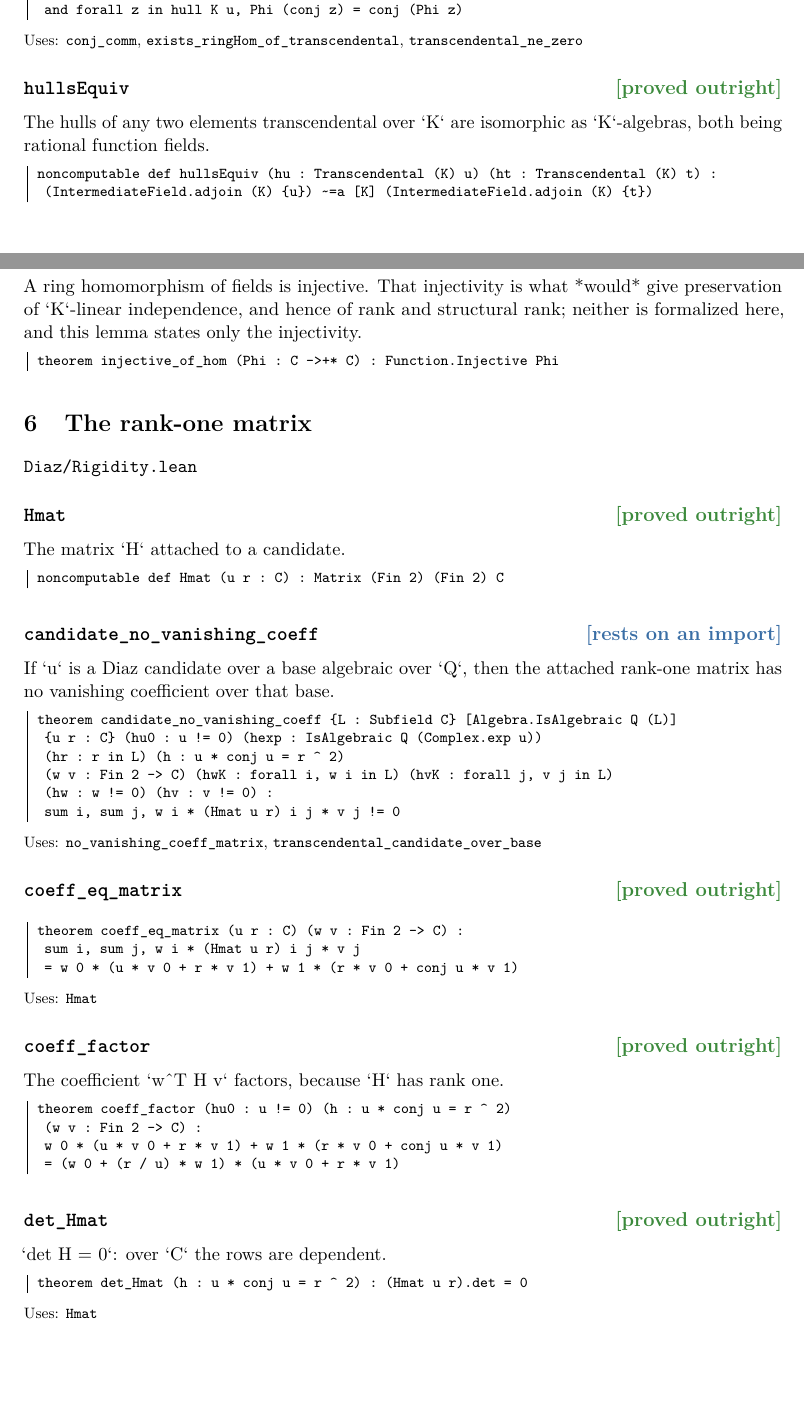
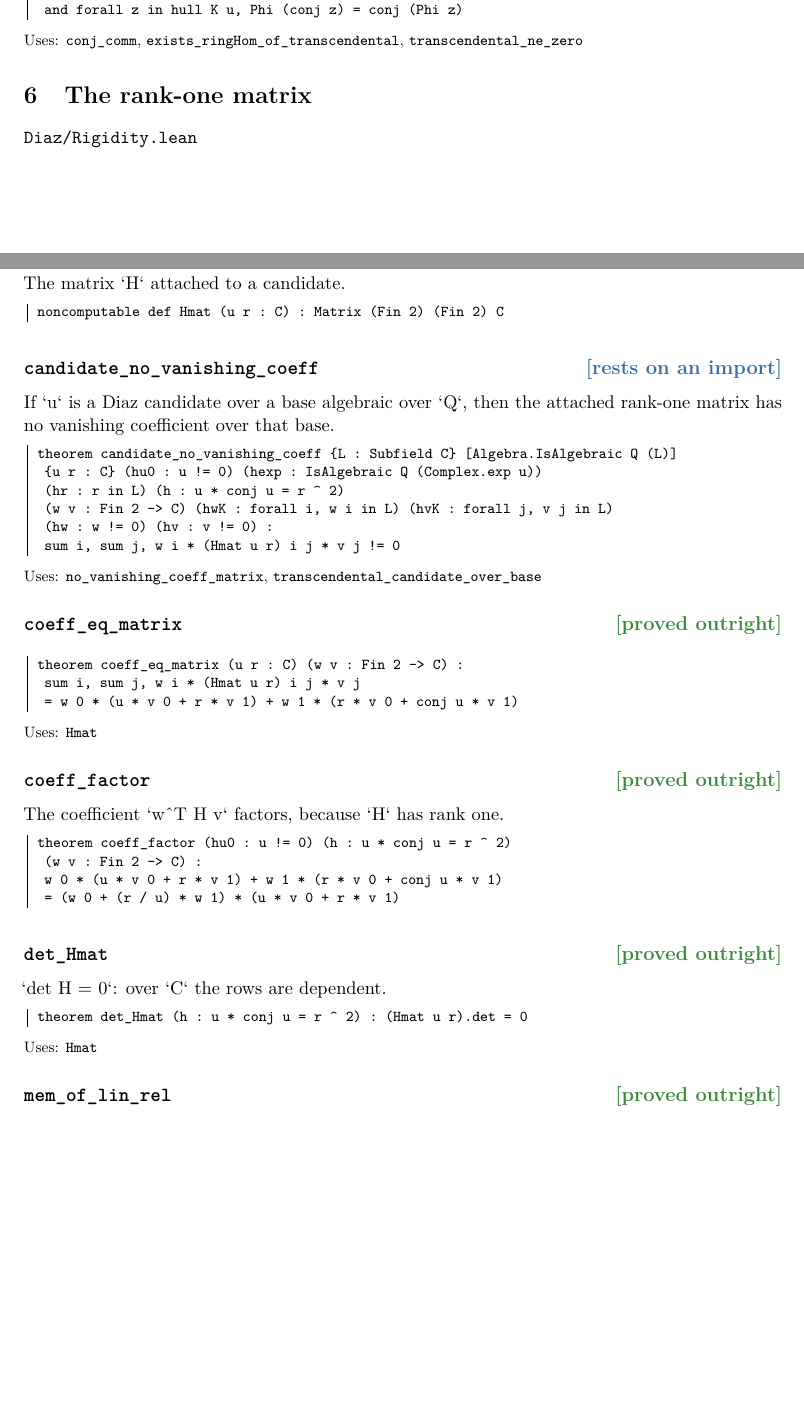
Before and after one commit to carlok/diaz-modulus-lean, a LaTeX document (blueprint.tex): two parts of pages 8 and 9 of 11, joined at a grey line, cut so that both start at the same text, the shorter picture padded with empty space. Compiled offline with pdfLaTeX.

Commit message:
Prune two declarations that earn nothing; correct what the notes claim
hullsEquiv lived over IntermediateField while everything else is stated
for C -> C, composed with nothing, and the README had already called it
decorative. injective_of_hom restated RingHom.injective. Both removed.

The other eighteen unreferenced declarations are headline results, not
dead code -- a theorem nothing else uses is not dead if it is the point.

Separately: the notes claimed five results formalized, and two of those
did not hold as written. Rank and structural rank invariance is not
formalized at all, only the matrix-coefficient third of the transfer;
and the no-contradiction corollary is not formalized either, being a
statement about derivations rather than a theorem. Both notes now say
precisely what is there, and the README records the two gaps.

Co-Authored-By: Claude Opus 5 <noreply@anthropic.com>

```diff
--- a/blueprint.tex
+++ b/blueprint.tex
@@ -479,23 +479,6 @@ theorem exists_conj_intertwining (hKconj : forall a in K, conj a in K)
 \noindent\footnotesize Uses: \texttt{conj\_comm}, \texttt{exists\_ringHom\_of\_transcendental}, \texttt{transcendental\_ne\_zero}\normalsize
 
 
-\subsection*{\texttt{hullsEquiv} \hfill \tagpr}
-
-The hulls of any two elements transcendental over `K` are isomorphic as `K`-algebras, both being rational function fields.
-
-\begin{lstlisting}
-noncomputable def hullsEquiv (hu : Transcendental (K) u) (ht : Transcendental (K) t) :
- (IntermediateField.adjoin (K) {u}) ~=a [K] (IntermediateField.adjoin (K) {t})
-\end{lstlisting}
-
-\subsection*{\texttt{injective\_of\_hom} \hfill \tagpr}
-
-A ring homomorphism of fields is injective. That injectivity is what *would* give preservation of `K`-linear independence, and hence of rank and structural rank; neither is formalized here, and this lemma states only the injectivity.
-
-\begin{lstlisting}
-theorem injective_of_hom (Phi : C ->+* C) : Function.Injective Phi
-\end{lstlisting}
-
 \section{The rank-one matrix}
 \noindent\texttt{Diaz/Rigidity.lean}
 
```
Also changed, not shown: README.md, blueprint.pdf, blueprint.tex (2 more changed lines), 3 other files.
